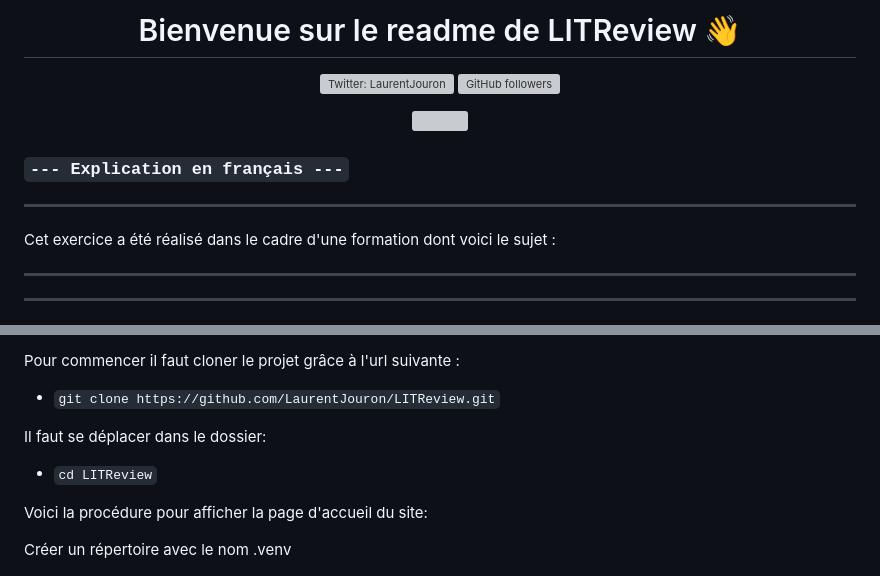
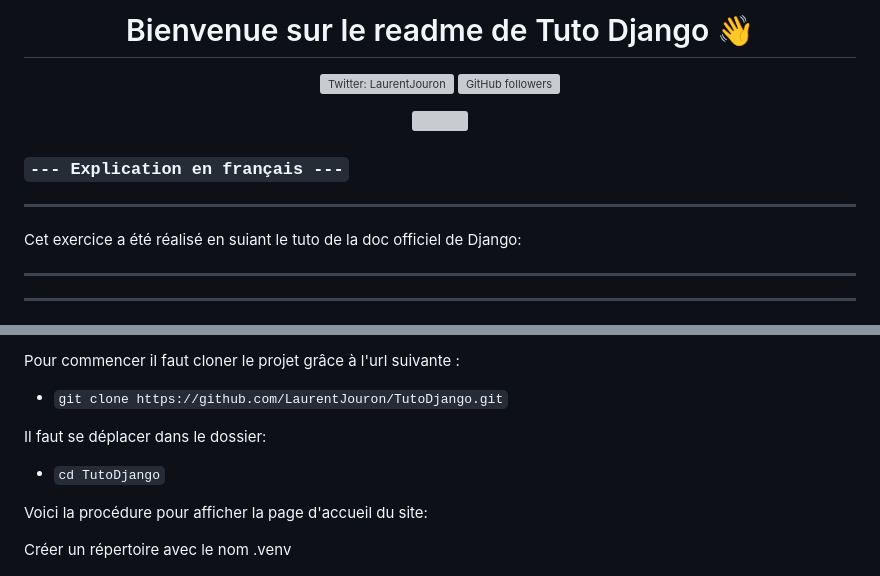
Before and after one commit to TeamPlacePython/Django_tuto_officiel, a Markdown page: README.md, 2 parts joined by grey strips. GitHub-like rendering; grey boxes are pictures that could not be loaded.

```diff
--- a/README.md
+++ b/README.md
@@ -1,4 +1,4 @@
-<h1 align="center">Bienvenue sur le readme de LITReview 👋</h1>
+<h1 align="center">Bienvenue sur le readme de Tuto Django 👋</h1>
 <p align="center">
   <a href="https://twitter.com/LaurentJouron">
     <img alt="Twitter: LaurentJouron"
@@ -18,7 +18,7 @@
 
 ### ``--- Explication en français ---``
 ___________
-Cet exercice a été réalisé dans le cadre d'une formation dont voici le sujet :
+Cet exercice a été réalisé en suiant le tuto de la doc officiel de Django:
 ___
 
 
@@ -91,10 +98,10 @@ Pour installer les dépendances du projet, nous utilisons l'outil pipenv que vou
   * ``pipx install pipenv``
 
 Pour commencer il faut cloner le projet grâce à l'url suivante :
-  * ``git clone https://github.com/LaurentJouron/LITReview.git``
+  * ``git clone https://github.com/LaurentJouron/TutoDjango.git``
 
 Il faut se déplacer dans le dossier:
-  * ``cd LITReview``
+  * ``cd TutoDjango``
 
 Voici la procédure pour afficher la page d'accueil du site:
 
```
Also changed, not shown: other parts of README.md (+7 -8 lines).
